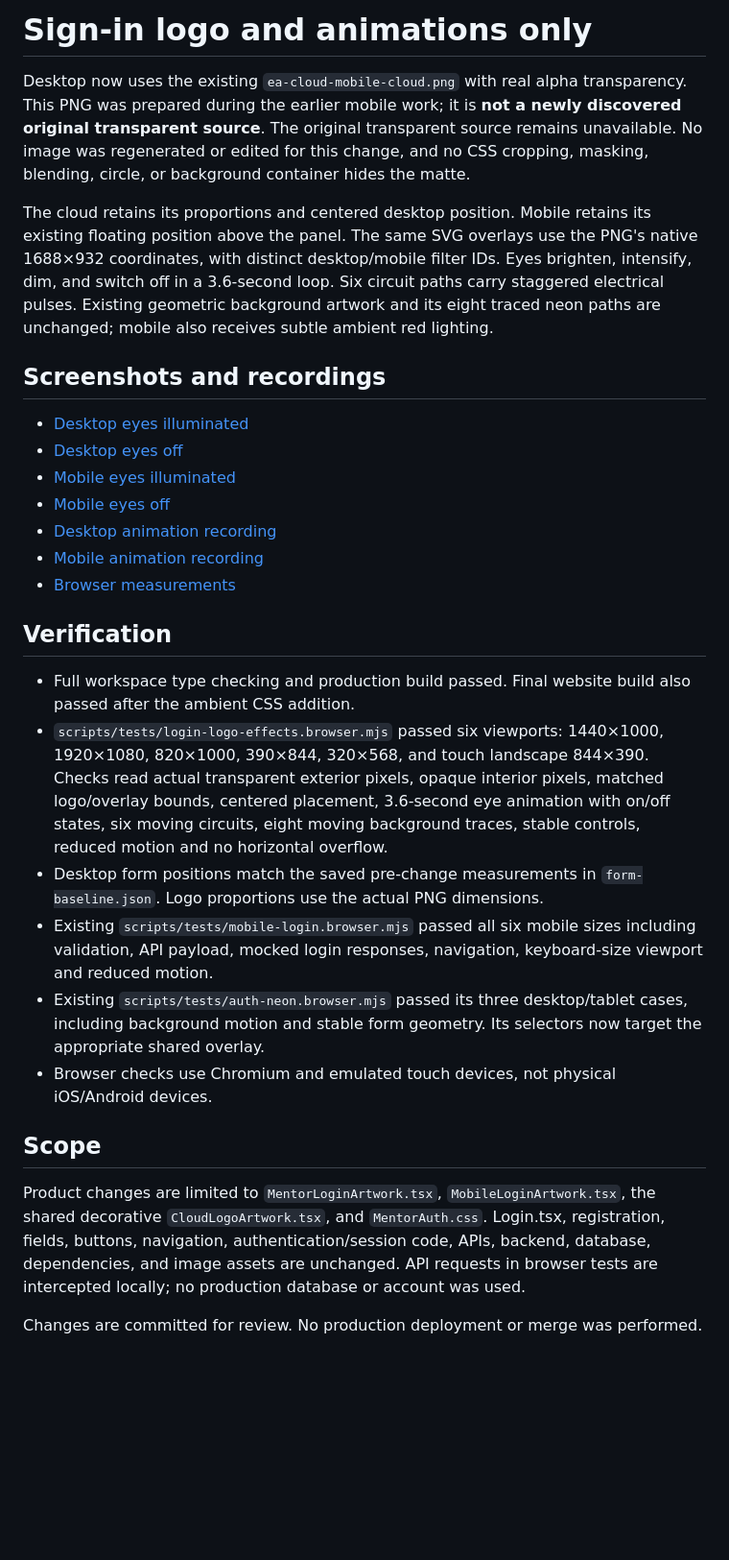
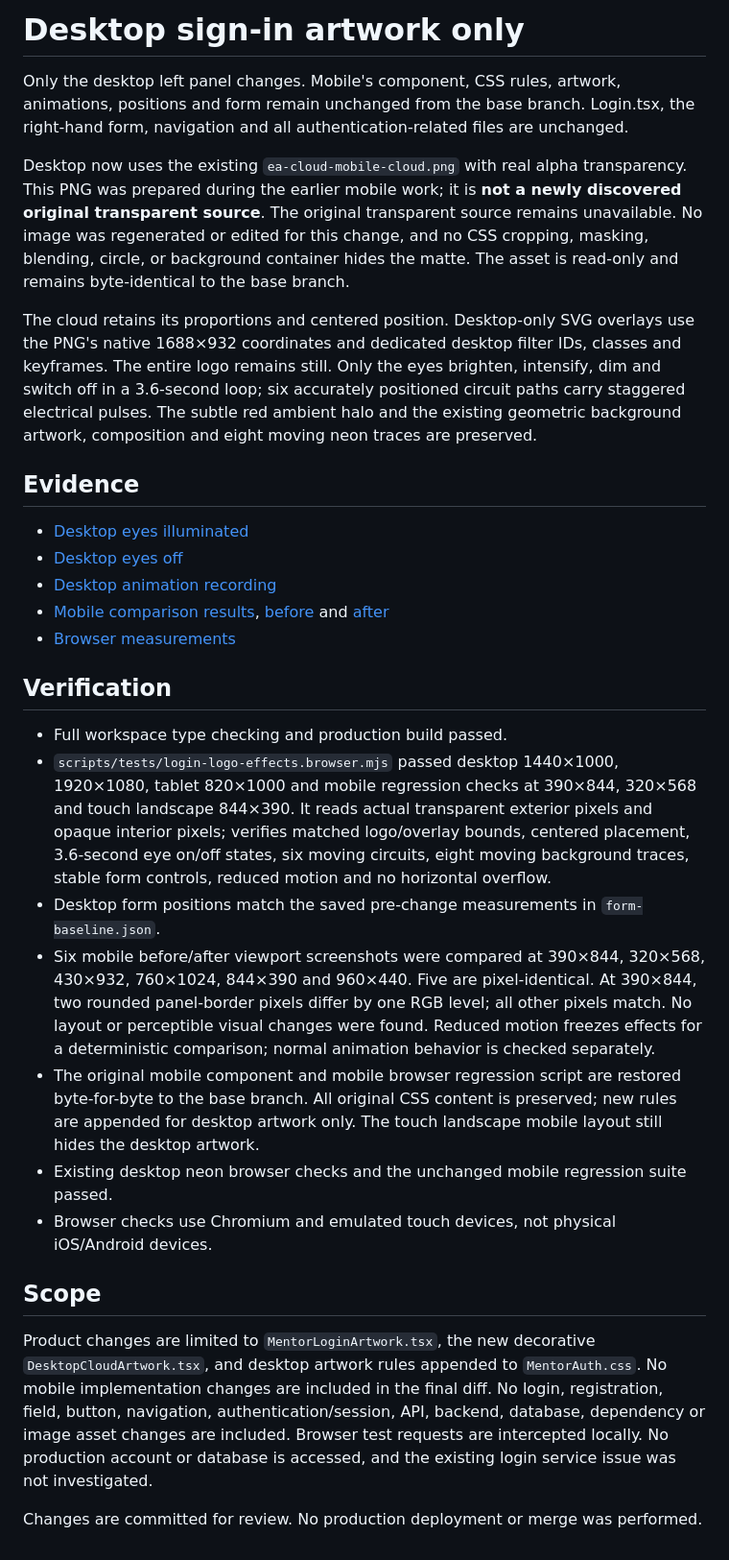
Before and after one commit to eacloudhoster-design/ea-cloud, a Markdown page: docs/login-logo-effects/README.md, the part around the change. Shown at 96% size. Rendered like a GitHub page; blank space fills up the shorter version.

Commit message:
Scope login artwork fixes to desktop and preserve mobile exactly

```diff
--- a/docs/login-logo-effects/README.md
+++ b/docs/login-logo-effects/README.md
@@ -1,30 +1,31 @@
-# Sign-in logo and animations only
+# Desktop sign-in artwork only
 
-Desktop now uses the existing `ea-cloud-mobile-cloud.png` with real alpha transparency. This PNG was prepared during the earlier mobile work; it is **not a newly discovered original transparent source**. The original transparent source remains unavailable. No image was regenerated or edited for this change, and no CSS cropping, masking, blending, circle, or background container hides the matte.
+Only the desktop left panel changes. Mobile's component, CSS rules, artwork, animations, positions and form remain unchanged from the base branch. Login.tsx, the right-hand form, navigation and all authentication-related files are unchanged.
 
-The cloud retains its proportions and centered desktop position. Mobile retains its existing floating position above the panel. The same SVG overlays use the PNG's native 1688×932 coordinates, with distinct desktop/mobile filter IDs. Eyes brighten, intensify, dim, and switch off in a 3.6-second loop. Six circuit paths carry staggered electrical pulses. Existing geometric background artwork and its eight traced neon paths are unchanged; mobile also receives subtle ambient red lighting.
+Desktop now uses the existing `ea-cloud-mobile-cloud.png` with real alpha transparency. This PNG was prepared during the earlier mobile work; it is **not a newly discovered original transparent source**. The original transparent source remains unavailable. No image was regenerated or edited for this change, and no CSS cropping, masking, blending, circle, or background container hides the matte. The asset is read-only and remains byte-identical to the base branch.
 
-## Screenshots and recordings
+The cloud retains its proportions and centered position. Desktop-only SVG overlays use the PNG's native 1688×932 coordinates and dedicated desktop filter IDs, classes and keyframes. The entire logo remains still. Only the eyes brighten, intensify, dim and switch off in a 3.6-second loop; six accurately positioned circuit paths carry staggered electrical pulses. The subtle red ambient halo and the existing geometric background artwork, composition and eight moving neon traces are preserved.
+
+## Evidence
 
 - [Desktop eyes illuminated](desktop-eyes-on.png)
 - [Desktop eyes off](desktop-eyes-off.png)
-- [Mobile eyes illuminated](mobile-eyes-on.png)
-- [Mobile eyes off](mobile-eyes-off.png)
 - [Desktop animation recording](desktop-animation.webm)
-- [Mobile animation recording](mobile-animation.webm)
+- [Mobile comparison results](mobile-comparison.json), [before](mobile-before.png) and [after](mobile-after.png)
 - [Browser measurements](results.json)
 
 ## Verification
 
-- Full workspace type checking and production build passed. Final website build also passed after the ambient CSS addition.
-- `scripts/tests/login-logo-effects.browser.mjs` passed six viewports: 1440×1000, 1920×1080, 820×1000, 390×844, 320×568, and touch landscape 844×390. Checks read actual transparent exterior pixels, opaque interior pixels, matched logo/overlay bounds, centered placement, 3.6-second eye animation with on/off states, six moving circuits, eight moving background traces, stable controls, reduced motion and no horizontal overflow.
-- Desktop form positions match the saved pre-change measurements in `form-baseline.json`. Logo proportions use the actual PNG dimensions.
-- Existing `scripts/tests/mobile-login.browser.mjs` passed all six mobile sizes including validation, API payload, mocked login responses, navigation, keyboard-size viewport and reduced motion.
-- Existing `scripts/tests/auth-neon.browser.mjs` passed its three desktop/tablet cases, including background motion and stable form geometry. Its selectors now target the appropriate shared overlay.
+- Full workspace type checking and production build passed.
+- `scripts/tests/login-logo-effects.browser.mjs` passed desktop 1440×1000, 1920×1080, tablet 820×1000 and mobile regression checks at 390×844, 320×568 and touch landscape 844×390. It reads actual transparent exterior pixels and opaque interior pixels; verifies matched logo/overlay bounds, centered placement, 3.6-second eye on/off states, six moving circuits, eight moving background traces, stable form controls, reduced motion and no horizontal overflow.
+- Desktop form positions match the saved pre-change measurements in `form-baseline.json`.
+- Six mobile before/after viewport screenshots were compared at 390×844, 320×568, 430×932, 760×1024, 844×390 and 960×440. Five are pixel-identical. At 390×844, two rounded panel-border pixels differ by one RGB level; all other pixels match. No layout or perceptible visual changes were found. Reduced motion freezes effects for a deterministic comparison; normal animation behavior is checked separately.
+- The original mobile component and mobile browser regression script are restored byte-for-byte to the base branch. All original CSS content is preserved; new rules are appended for desktop artwork only. The touch landscape mobile layout still hides the desktop artwork.
+- Existing desktop neon browser checks and the unchanged mobile regression suite passed.
 - Browser checks use Chromium and emulated touch devices, not physical iOS/Android devices.
 
 ## Scope
 
-Product changes are limited to `MentorLoginArtwork.tsx`, `MobileLoginArtwork.tsx`, the shared decorative `CloudLogoArtwork.tsx`, and `MentorAuth.css`. Login.tsx, registration, fields, buttons, navigation, authentication/session code, APIs, backend, database, dependencies, and image assets are unchanged. API requests in browser tests are intercepted locally; no production database or account was used.
+Product changes are limited to `MentorLoginArtwork.tsx`, the new decorative `DesktopCloudArtwork.tsx`, and desktop artwork rules appended to `MentorAuth.css`. No mobile implementation changes are included in the final diff. No login, registration, field, button, navigation, authentication/session, API, backend, database, dependency or image asset changes are included. Browser test requests are intercepted locally. No production account or database is accessed, and the existing login service issue was not investigated.
 
 Changes are committed for review. No production deployment or merge was performed.
```
Also changed, not shown: docs/login-logo-effects/desktop-eyes-off.png, docs/login-logo-effects/desktop-eyes-on.png, docs/login-logo-effects/mobile-after.png (added), docs/login-logo-effects/mobile-before.png (added), docs/login-logo-effects/mobile-eyes-off.png (deleted), docs/login-logo-effects/mobile-eyes-on.png (deleted), 11 other files.
